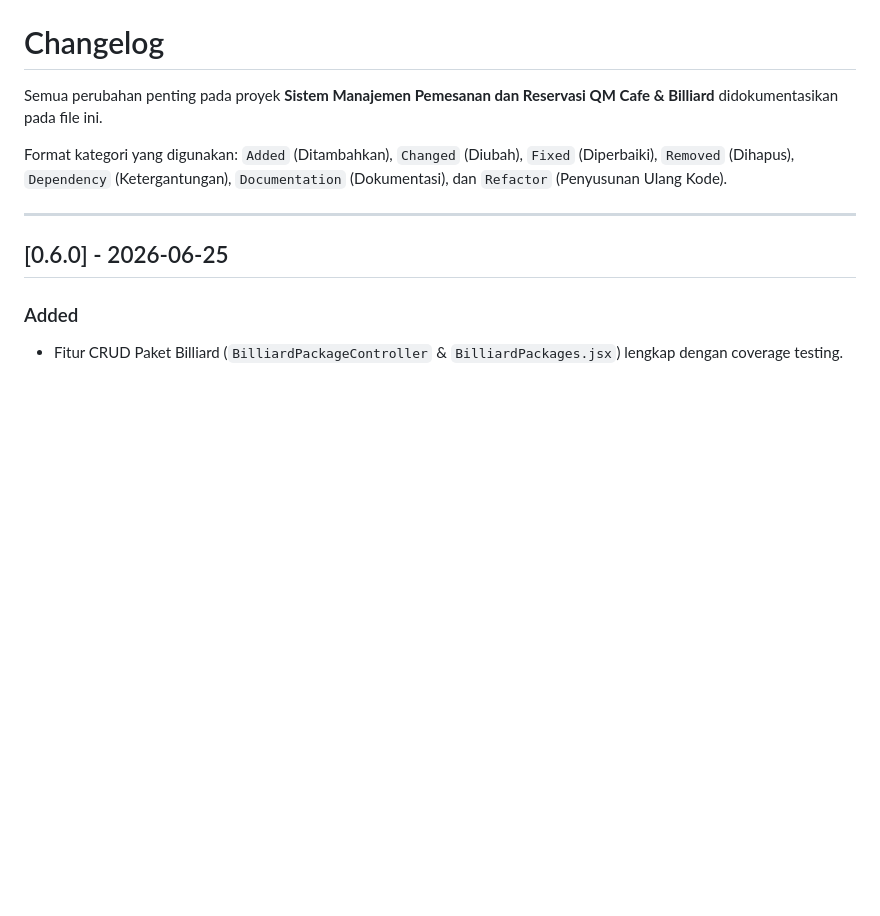
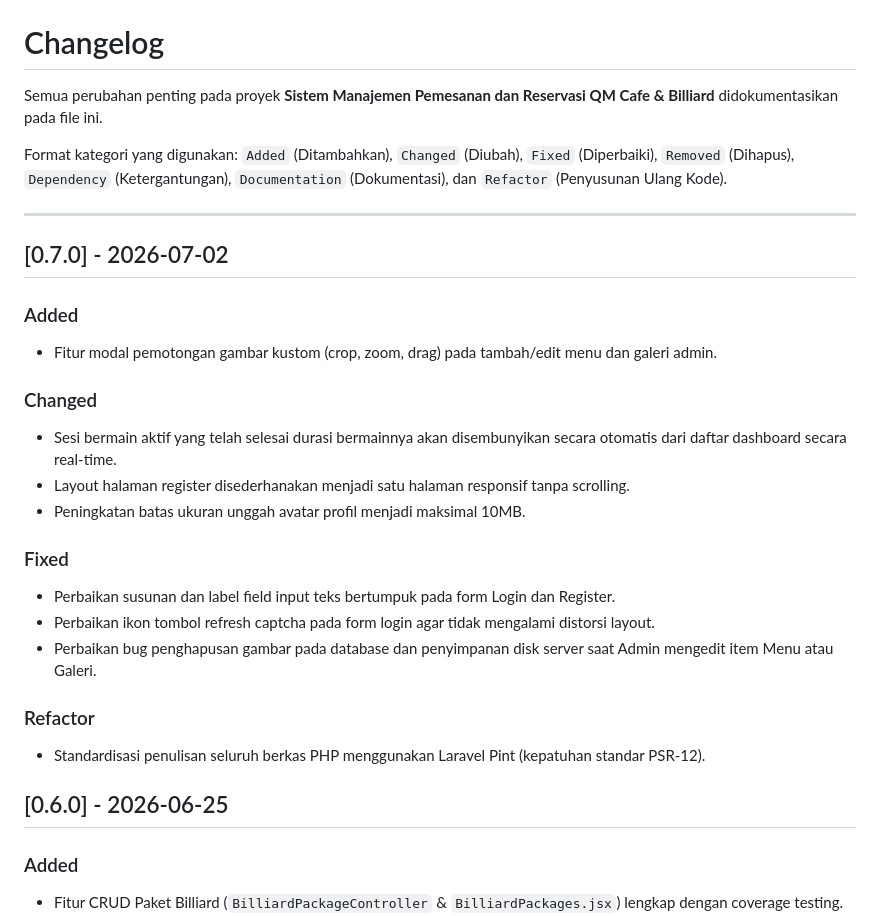
Before and after one commit to M-IrsyadGumanof/QM-Cafe-Billiard, a Markdown page: CHANGELOG.md, the part around the change. Drawn GitHub-style; blank space fills up the shorter version.

```diff
--- a/CHANGELOG.md
+++ b/CHANGELOG.md
@@ -5,6 +5,24 @@ Semua perubahan penting pada proyek **Sistem Manajemen Pemesanan dan Reservasi Q
 Format kategori yang digunakan: `Added` (Ditambahkan), `Changed` (Diubah), `Fixed` (Diperbaiki), `Removed` (Dihapus), `Dependency` (Ketergantungan), `Documentation` (Dokumentasi), dan `Refactor` (Penyusunan Ulang Kode).
 
 ---
+
+## [0.7.0] - 2026-07-02
+
+### Added
+- Fitur modal pemotongan gambar kustom (crop, zoom, drag) pada tambah/edit menu dan galeri admin.
+
+### Changed
+- Sesi bermain aktif yang telah selesai durasi bermainnya akan disembunyikan secara otomatis dari daftar dashboard secara real-time.
+- Layout halaman register disederhanakan menjadi satu halaman responsif tanpa scrolling.
+- Peningkatan batas ukuran unggah avatar profil menjadi maksimal 10MB.
+
+### Fixed
+- Perbaikan susunan dan label field input teks bertumpuk pada form Login dan Register.
+- Perbaikan ikon tombol refresh captcha pada form login agar tidak mengalami distorsi layout.
+- Perbaikan bug penghapusan gambar pada database dan penyimpanan disk server saat Admin mengedit item Menu atau Galeri.
+
+### Refactor
+- Standardisasi penulisan seluruh berkas PHP menggunakan Laravel Pint (kepatuhan standar PSR-12).
 
 ## [0.6.0] - 2026-06-25
 
```
Also changed, not shown: docs/features.md (+2 -2 lines), docs/refactoring.md (+25 -0 lines).
